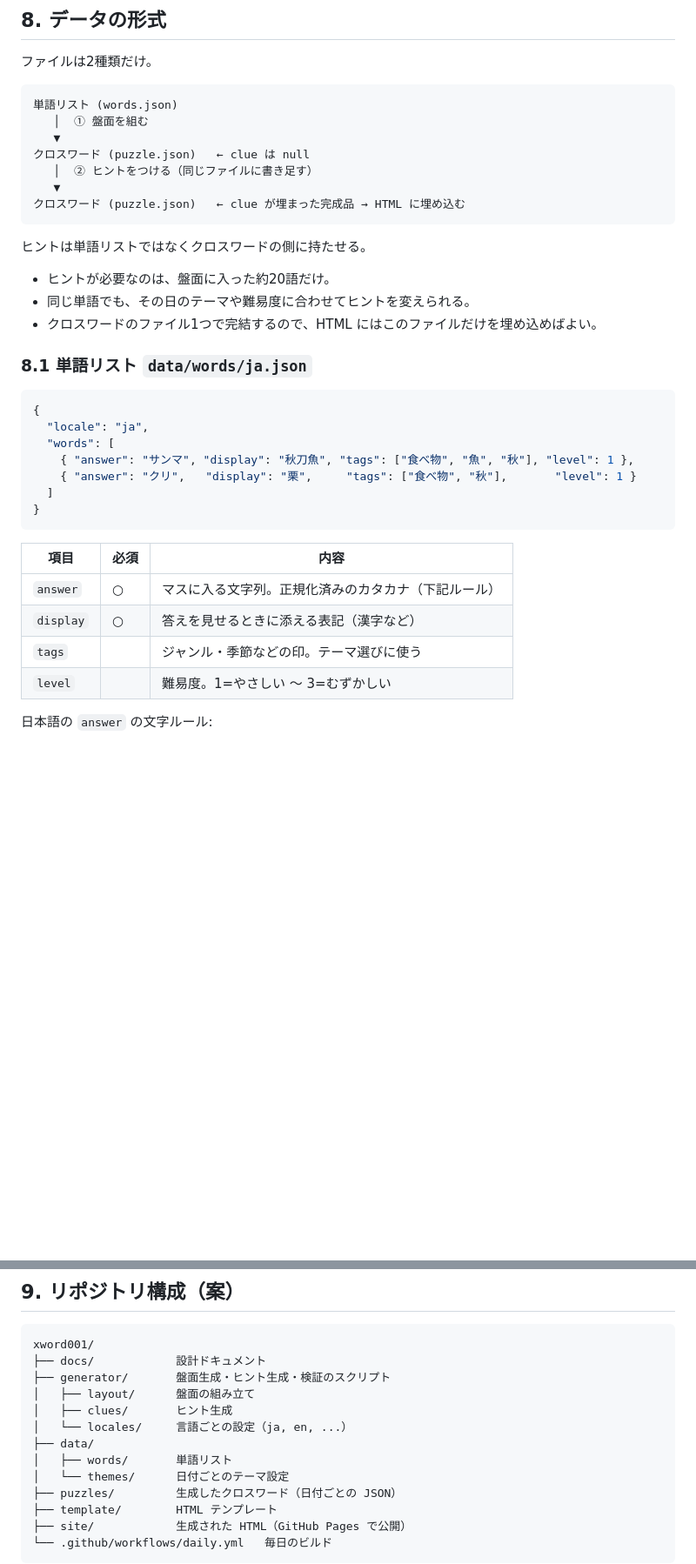
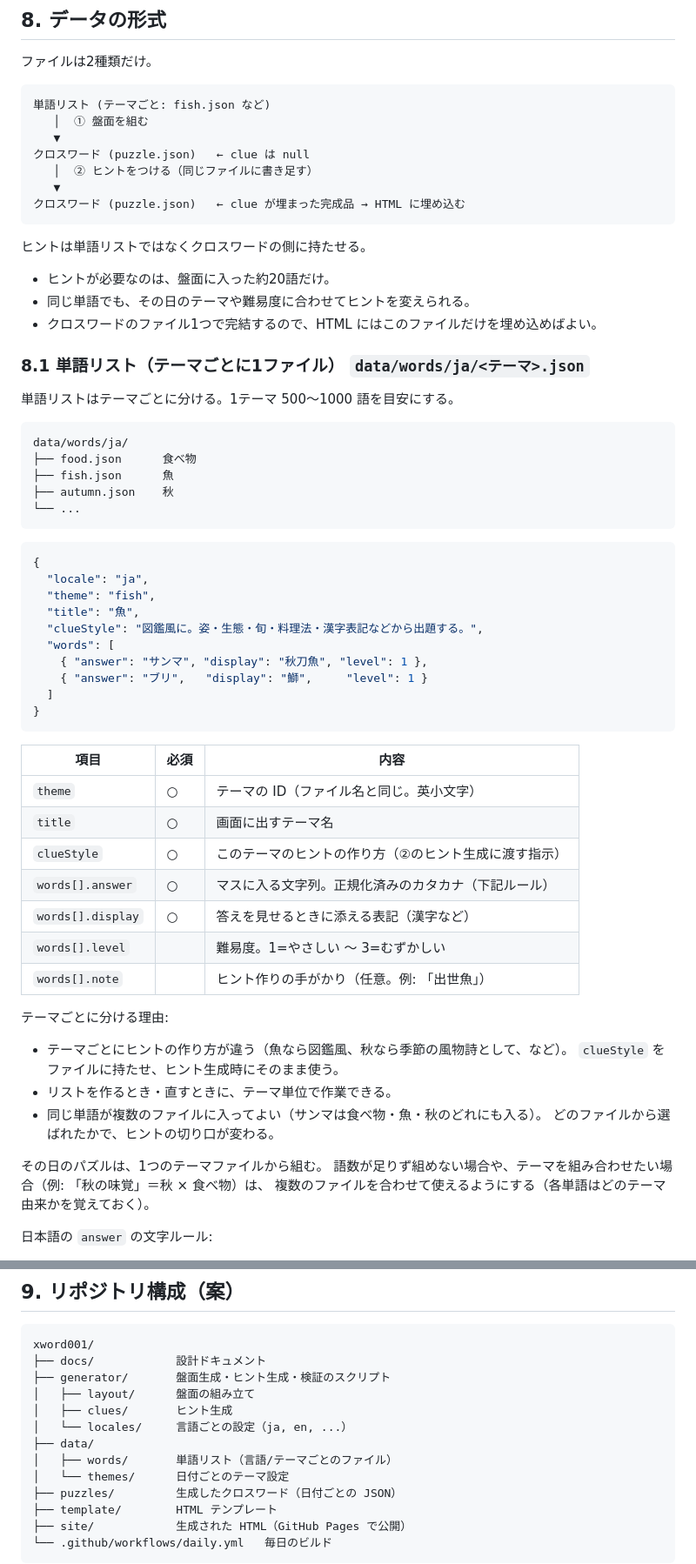
Before and after one commit to okuyamashin/xword001, a Markdown page: docs/design.md, 2 parts joined by grey strips. Shown at 87% size. Drawn GitHub-style; blank space fills up the shorter version.

Commit message:
Split word lists into per-theme files with clue style
Co-Authored-By: Claude Opus 5.5 <noreply@anthropic.com>
Claude-Session: https://claude.ai/code/session_01B1ZKFpEmDsJfHef4G4KXiW

````diff
--- a/docs/design.md
+++ b/docs/design.md
@@ -232,7 +232,7 @@ UI の文言は `i18n/ja.json` のような辞書ファイルに分ける。
 ファイルは2種類だけ。
 
 ```
-単語リスト (words.json)
+単語リスト (テーマごと: fish.json など)
    │  ① 盤面を組む
    ▼
 クロスワード (puzzle.json)   ← clue は null
@@ -247,24 +247,52 @@ UI の文言は `i18n/ja.json` のような辞書ファイルに分ける。
 - 同じ単語でも、その日のテーマや難易度に合わせてヒントを変えられる。
 - クロスワードのファイル1つで完結するので、HTML にはこのファイルだけを埋め込めばよい。
 
-### 8.1 単語リスト `data/words/ja.json`
+### 8.1 単語リスト（テーマごとに1ファイル） `data/words/ja/<テーマ>.json`
+
+単語リストはテーマごとに分ける。1テーマ 500〜1000 語を目安にする。
+
+```
+data/words/ja/
+├── food.json      食べ物
+├── fish.json      魚
+├── autumn.json    秋
+└── ...
+```
 
 ```json
 {
   "locale": "ja",
+  "theme": "fish",
+  "title": "魚",
+  "clueStyle": "図鑑風に。姿・生態・旬・料理法・漢字表記などから出題する。",
   "words": [
-    { "answer": "サンマ", "display": "秋刀魚", "tags": ["食べ物", "魚", "秋"], "level": 1 },
-    { "answer": "クリ",   "display": "栗",     "tags": ["食べ物", "秋"],       "level": 1 }
+    { "answer": "サンマ", "display": "秋刀魚", "level": 1 },
+    { "answer": "ブリ",   "display": "鰤",     "level": 1 }
   ]
 }
 ```
 
 | 項目 | 必須 | 内容 |
 |---|---|---|
-| `answer` | ○ | マスに入る文字列。正規化済みのカタカナ（下記ルール） |
-| `display` | ○ | 答えを見せるときに添える表記（漢字など） |
-| `tags` | | ジャンル・季節などの印。テーマ選びに使う |
-| `level` | | 難易度。1=やさしい 〜 3=むずかしい |
+| `theme` | ○ | テーマの ID（ファイル名と同じ。英小文字） |
+| `title` | ○ | 画面に出すテーマ名 |
+| `clueStyle` | ○ | このテーマのヒントの作り方（②のヒント生成に渡す指示） |
+| `words[].answer` | ○ | マスに入る文字列。正規化済みのカタカナ（下記ルール） |
+| `words[].display` | ○ | 答えを見せるときに添える表記（漢字など） |
+| `words[].level` | | 難易度。1=やさしい 〜 3=むずかしい |
+| `words[].note` | | ヒント作りの手がかり（任意。例: 「出世魚」） |
+
+テーマごとに分ける理由:
+
+- テーマごとにヒントの作り方が違う（魚なら図鑑風、秋なら季節の風物詩として、など）。
+  `clueStyle` をファイルに持たせ、ヒント生成時にそのまま使う。
+- リストを作るとき・直すときに、テーマ単位で作業できる。
+- 同じ単語が複数のファイルに入ってよい（サンマは食べ物・魚・秋のどれにも入る）。
+  どのファイルから選ばれたかで、ヒントの切り口が変わる。
+
+その日のパズルは、1つのテーマファイルから組む。
+語数が足りず組めない場合や、テーマを組み合わせたい場合（例: 「秋の味覚」＝秋 × 食べ物）は、
+複数のファイルを合わせて使えるようにする（各単語はどのテーマ由来かを覚えておく）。
 
 日本語の `answer` の文字ルール:
 
@@ -324,7 +354,7 @@ xword001/
 │   ├── clues/       ヒント生成
 │   └── locales/     言語ごとの設定（ja, en, ...）
 ├── data/
-│   ├── words/       単語リスト
+│   ├── words/       単語リスト（言語/テーマごとのファイル）
 │   └── themes/      日付ごとのテーマ設定
 ├── puzzles/         生成したクロスワード（日付ごとの JSON）
 ├── template/        HTML テンプレート
````
Also changed, not shown: other parts of docs/design.md (+2 -0 lines).
